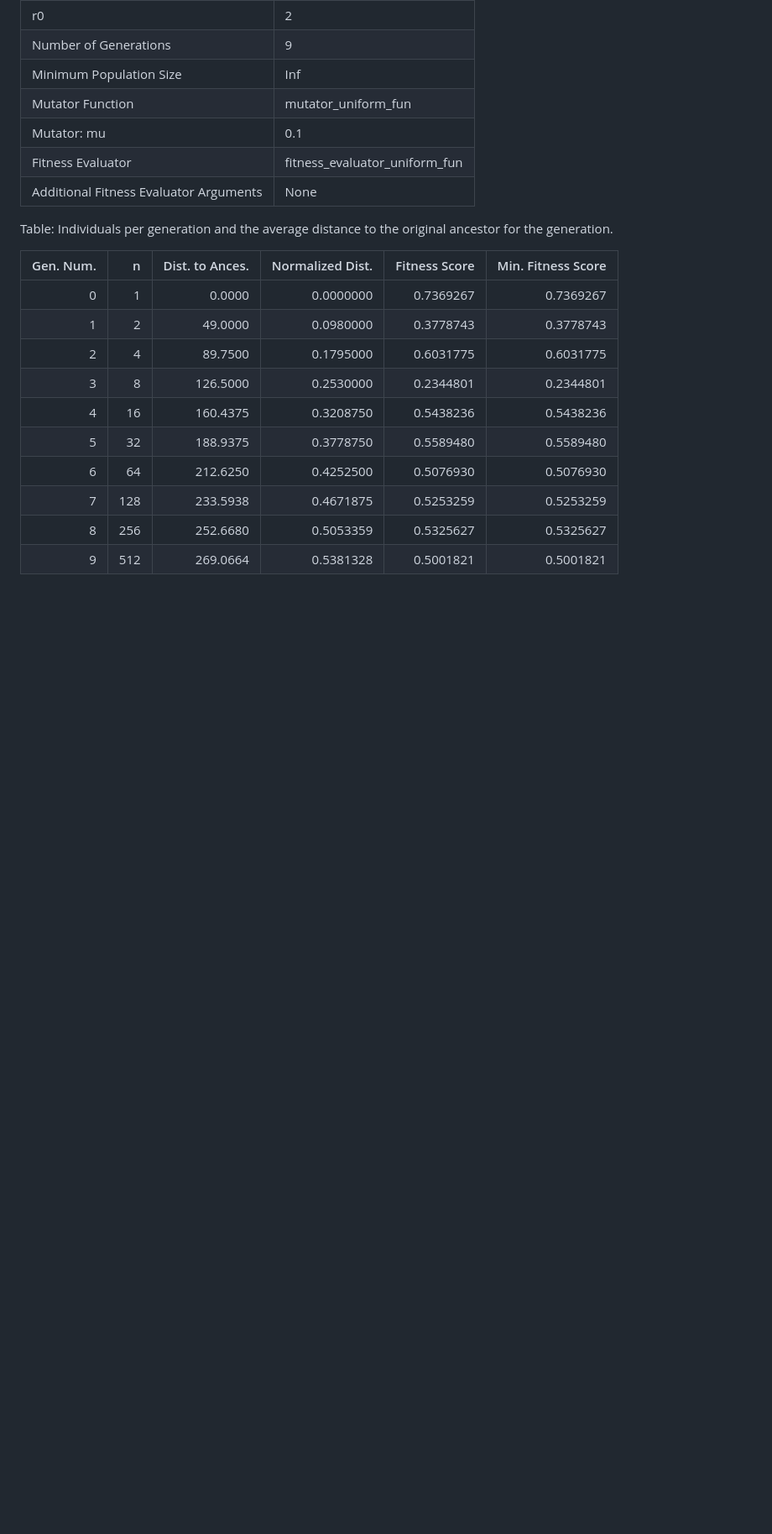
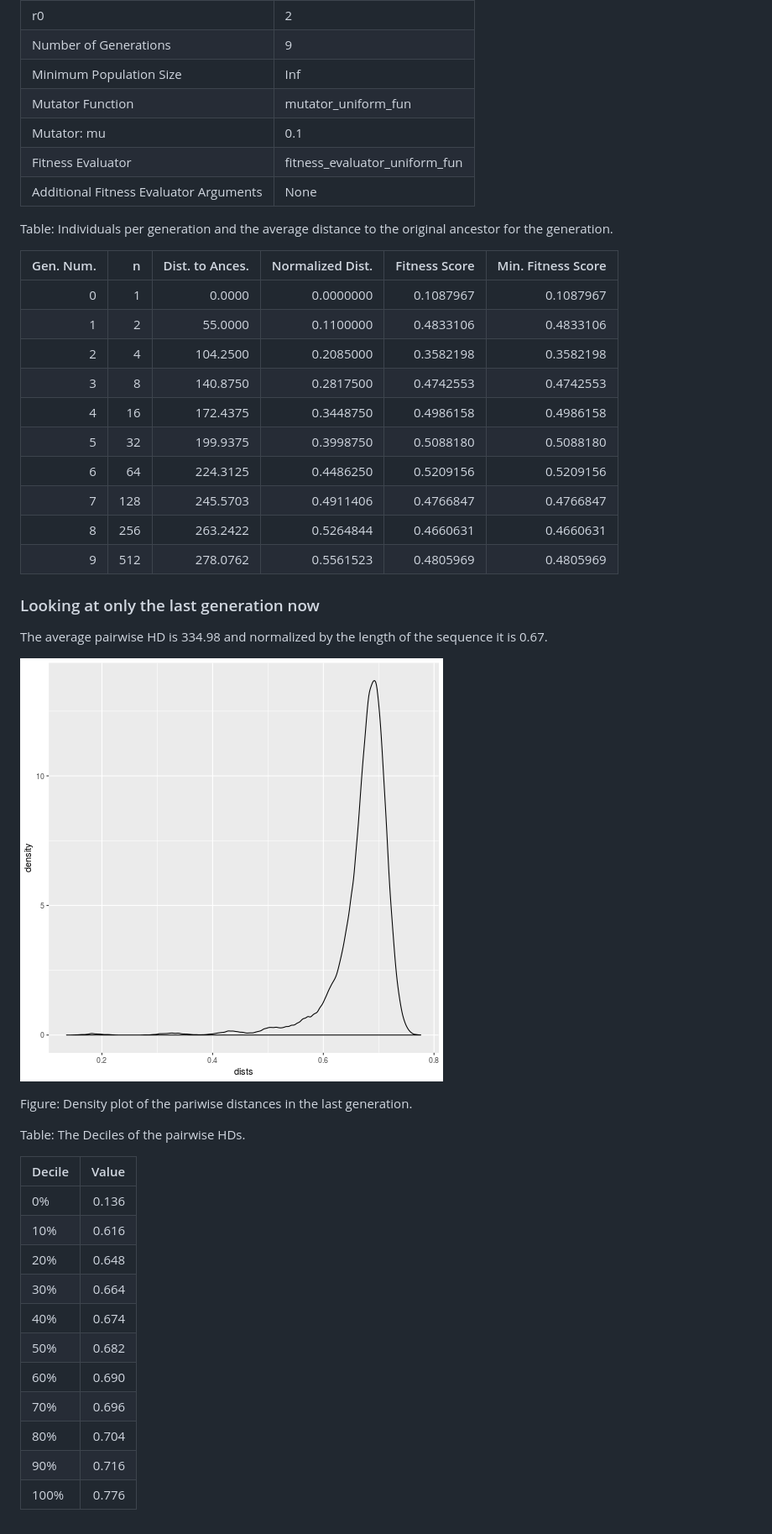
Before and after one commit to philliplab/quasispecies_sim_reports, a Markdown page: basic_concepts.md, the part around the change. Shown: that part at 84% size. Rendered like a GitHub page; pictures changed too: figure/unnamed-chunk-5-1.png (added); blank space fills up the shorter version.

Commit message:
ADD in various metrics for the last generation's diversity

```diff
--- a/basic_concepts.md
+++ b/basic_concepts.md
@@ -31,13 +31,43 @@ Table: Individuals per generation and the average distance to the original ances
 
 | Gen. Num.|   n| Dist. to Ances.| Normalized Dist.| Fitness Score| Min. Fitness Score|
 |---------:|---:|---------------:|----------------:|-------------:|------------------:|
-|         0|   1|          0.0000|        0.0000000|     0.7369267|          0.7369267|
-|         1|   2|         49.0000|        0.0980000|     0.3778743|          0.3778743|
-|         2|   4|         89.7500|        0.1795000|     0.6031775|          0.6031775|
-|         3|   8|        126.5000|        0.2530000|     0.2344801|          0.2344801|
-|         4|  16|        160.4375|        0.3208750|     0.5438236|          0.5438236|
-|         5|  32|        188.9375|        0.3778750|     0.5589480|          0.5589480|
-|         6|  64|        212.6250|        0.4252500|     0.5076930|          0.5076930|
-|         7| 128|        233.5938|        0.4671875|     0.5253259|          0.5253259|
-|         8| 256|        252.6680|        0.5053359|     0.5325627|          0.5325627|
-|         9| 512|        269.0664|        0.5381328|     0.5001821|          0.5001821|
+|         0|   1|          0.0000|        0.0000000|     0.1087967|          0.1087967|
+|         1|   2|         55.0000|        0.1100000|     0.4833106|          0.4833106|
+|         2|   4|        104.2500|        0.2085000|     0.3582198|          0.3582198|
+|         3|   8|        140.8750|        0.2817500|     0.4742553|          0.4742553|
+|         4|  16|        172.4375|        0.3448750|     0.4986158|          0.4986158|
+|         5|  32|        199.9375|        0.3998750|     0.5088180|          0.5088180|
+|         6|  64|        224.3125|        0.4486250|     0.5209156|          0.5209156|
+|         7| 128|        245.5703|        0.4911406|     0.4766847|          0.4766847|
+|         8| 256|        263.2422|        0.5264844|     0.4660631|          0.4660631|
+|         9| 512|        278.0762|        0.5561523|     0.4805969|          0.4805969|
+
+### Looking at only the last generation now
+
+
+
+The average pairwise HD is 334.98 and normalized by the length of the sequence it is 0.67.
+
+![plot of chunk unnamed-chunk-5](figure/unnamed-chunk-5-1.png)
+
+Figure: Density plot of the pariwise distances in the last generation.
+
+
+
+Table: The Deciles of the pairwise HDs.
+
+
+
+|Decile | Value|
+|:------|-----:|
+|0%     | 0.136|
+|10%    | 0.616|
+|20%    | 0.648|
+|30%    | 0.664|
+|40%    | 0.674|
+|50%    | 0.682|
+|60%    | 0.690|
+|70%    | 0.696|
+|80%    | 0.704|
+|90%    | 0.716|
+|100%   | 0.776|
```
Also changed, not shown: 2 other files.
